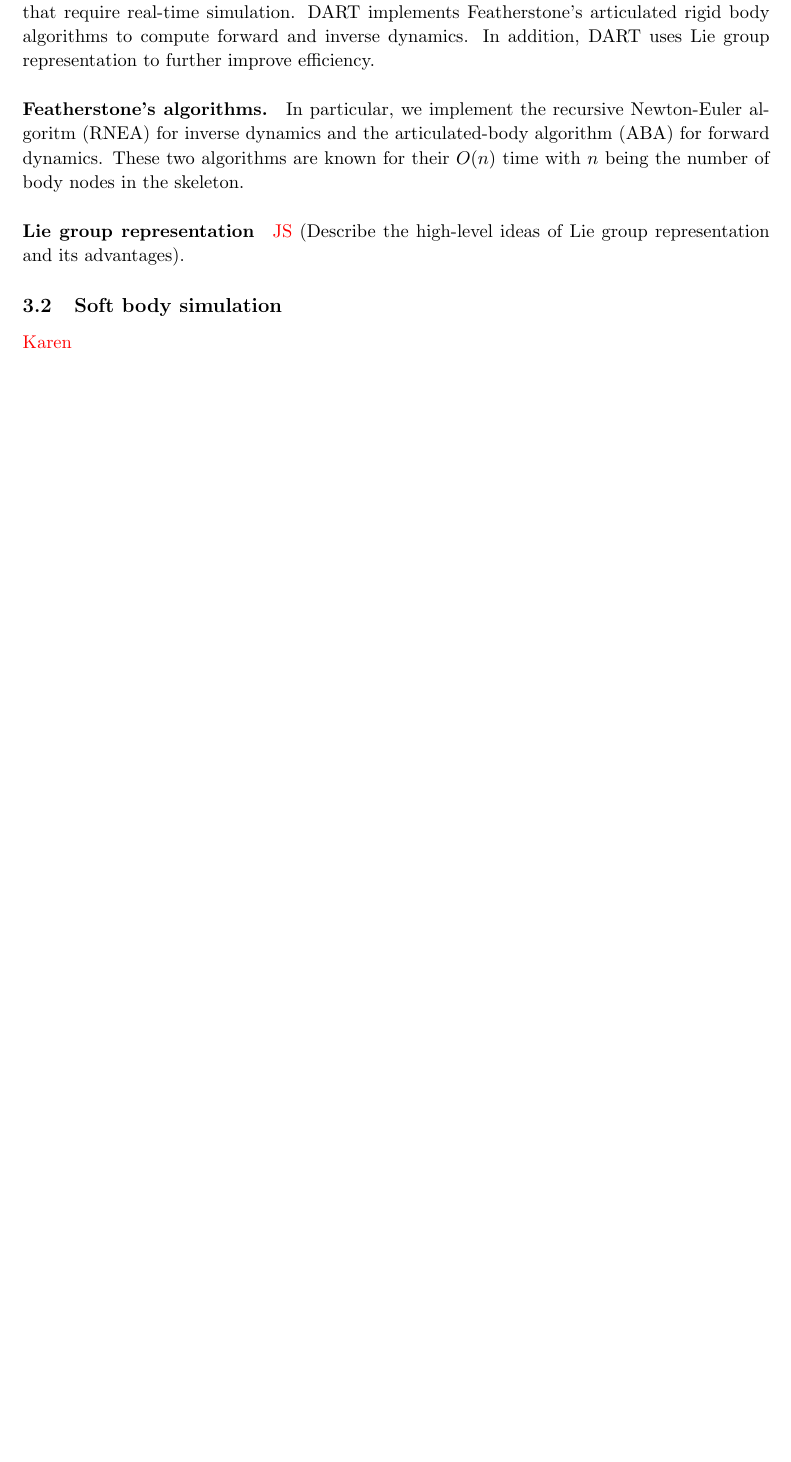
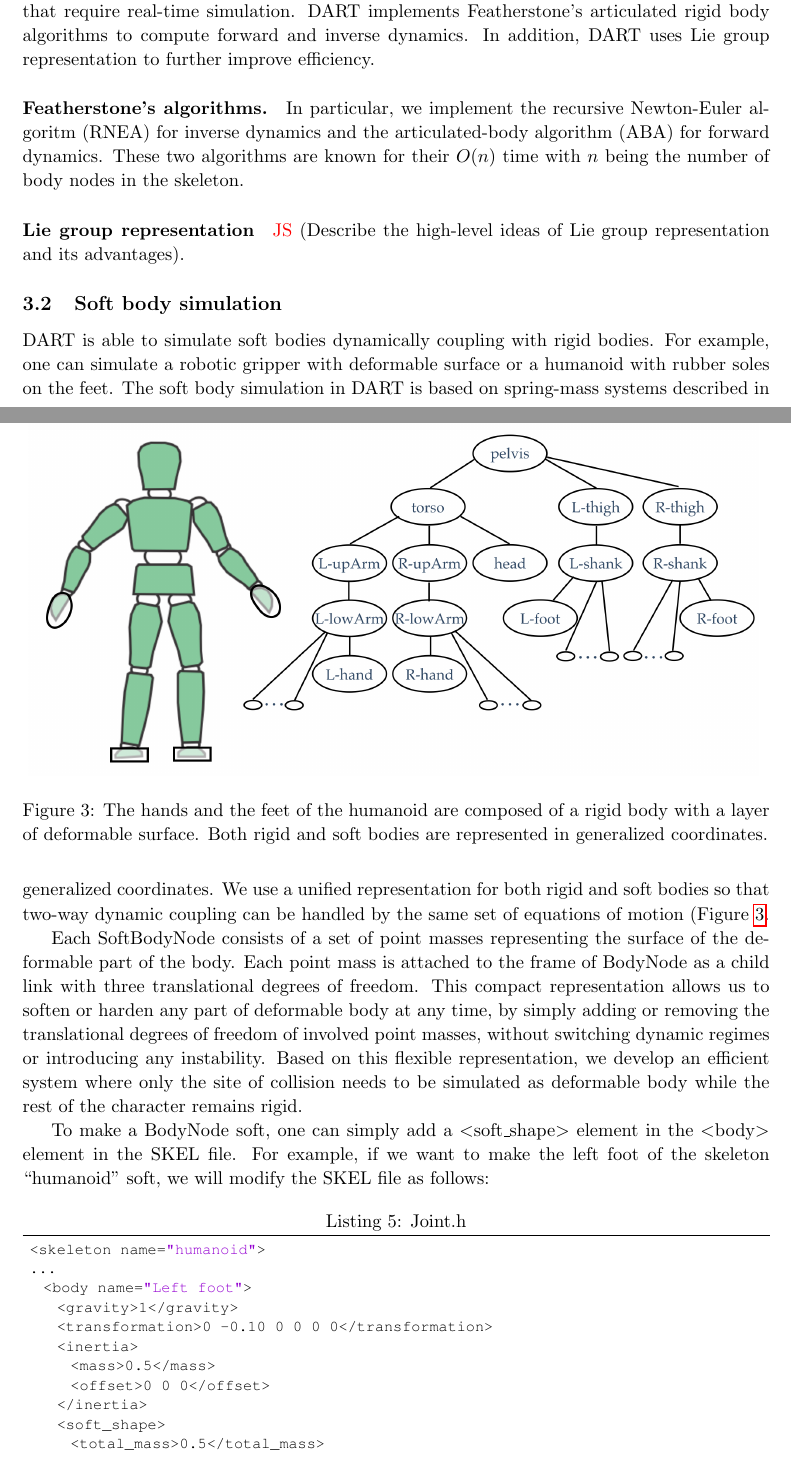
Before and after one commit to karenliu/dart_techreport, a LaTeX document (tutorial.tex, which reads dynamics.tex): part of page 8 of 10 before the commit and two parts of pages 8 and 9 of 12 after it, the two joined at a grey line, cut so that both start at the same text, the shorter picture padded with empty space. Compiled offline with pdfLaTeX.

Commit message:
more text in dynamic section

```diff
--- a/dynamics.tex
+++ b/dynamics.tex
@@ -50,4 +50,50 @@
 \red{JS} (Describe the high-level ideas of Lie group representation and its advantages).
 
 \subsection{Soft body simulation}
-\red{Karen}
+DART is able to simulate soft bodies dynamically coupling with rigid
+bodies. For example, one can simulate a robotic gripper with deformable
+surface or a humanoid with rubber soles on the feet. The soft body
+simulation in DART is based on spring-mass systems described in
+generalized coordinates. We use a unified representation for both
+rigid and soft bodies so that two-way dynamic coupling can be handled
+by the same set of equations of motion (Figure \ref{fig:softbody}.
+
+\begin{figure*}
+\centering
+\includegraphics[width=6.0in]{soft-body.jpg}
+\caption{The hands and the feet of the humanoid are composed of a
+  rigid body with a layer of deformable surface. Both rigid and soft
+  bodies are represented in generalized coordinates.}
+\label{fig:softbody}
+\end{figure*}
+
+Each SoftBodyNode consists of a set of point masses representing the
+surface of the deformable part of the body. Each point mass is
+attached to the frame of BodyNode as a child link with three translational
+degrees of freedom. This compact representation allows us to soften or
+harden any part of deformable body at any time, by simply adding or
+removing the translational degrees of freedom of involved point
+masses, without switching dynamic regimes or introducing any
+instability. Based on this flexible representation, we develop an
+efficient system where only the site of collision needs to be
+simulated as deformable body while the rest of the character remains
+rigid.
+
+To make a BodyNode soft, one can simply add a
+$<$soft\_shape$>$ element in the $<$body$>$ element in the SKEL file. For
+example, if we want to make the left foot of the skeleton
+``humanoid'' soft, we will modify the SKEL file as follows:
+
+\begin{lstlisting}[caption=Joint.h]
+ <skeleton name="humanoid">
+ ...
+   <body name="Left foot">
+     <gravity>1</gravity>
+     <transformation>0 -0.10 0 0 0 0</transformation>
+     <inertia>
+       <mass>0.5</mass>
+       <offset>0 0 0</offset>
+     </inertia>
+     <soft_shape>
+       <total_mass>0.5</total_mass>
+       <geometry>
```
Also changed, not shown: soft-body.jpg (added), tutorial.pdf, dynamics.tex (51 more changed lines).
